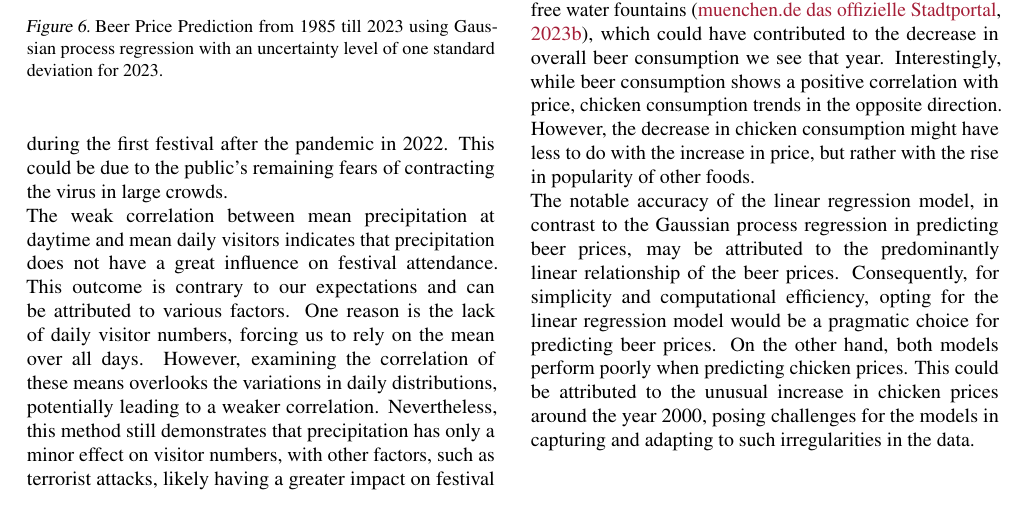
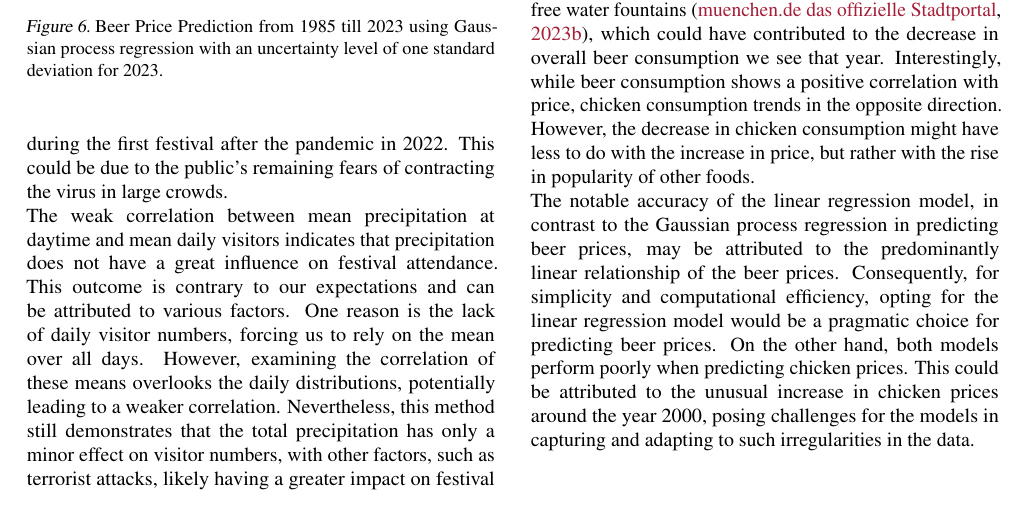
Before and after one commit to JuliaGraf/Data-Literacy-Report, a LaTeX paper (doc/report_template.tex): part of page 4 of 5, cut so that both start at the same text. Compiled offline with pdfLaTeX.

Commit message:
update report

```diff
--- a/doc/report_template.tex
+++ b/doc/report_template.tex
@@ -227,7 +227,7 @@ Shifting the focus to chicken prices, the linear regression model projected a va
 
 \section{Discussion \& Conclusion}\label{sec:conclusion}
 The sudden drop in visitors in 2001 could potentially be explained by the 9/11 terrorist attacks that occurred a few weeks prior which almost resulted in the cancellation of the festival~\citep{9}. Perhaps surprisingly, visitor numbers were still very low during the first festival after the pandemic in 2022. This could be due to the public's remaining fears of contracting the virus in large crowds.\\
-The weak correlation between mean precipitation at daytime and mean daily visitors indicates that precipitation does not have a great influence on festival attendance. This outcome is contrary to our expectations and can be attributed to various factors. One reason is the lack of daily visitor numbers, forcing us to rely on the mean over all days. However, examining the correlation of these means overlooks the variations in daily distributions, potentially leading to a weaker correlation. Nevertheless, this method still demonstrates that precipitation has only a minor effect on visitor numbers, with other factors, such as terrorist attacks, likely having a greater impact on festival attendance.\\
+The weak correlation between mean precipitation at daytime and mean daily visitors indicates that precipitation does not have a great influence on festival attendance. This outcome is contrary to our expectations and can be attributed to various factors. One reason is the lack of daily visitor numbers, forcing us to rely on the mean over all days. However, examining the correlation of these means overlooks the daily distributions, potentially leading to a weaker correlation. Nevertheless, this method still demonstrates that the total precipitation has only a minor effect on visitor numbers, with other factors, such as terrorist attacks, likely having a greater impact on festival attendance.\\
 Rising beer prices do not deter beer consumption, as there is a positive correlation between beer price and per capita consumption. The Oktoberfest has grown in popularity since 1985 and now also attracts many international tourists. This could explain why people are willing to pay more for a "Maß" beer, particularly international tourists accustomed to similar prices in their home countries. Adjusting beer prices for inflation using the CPI further confirms the correlation's independence from inflation rates, as it isolates changes in real beer prices from general price increases in the economy. The 2023 Oktoberfest was the first to introduce free water fountains~\citep{8}, which could have contributed to the decrease in overall beer consumption we see that year. Interestingly, while beer consumption shows a positive correlation with price, chicken consumption trends in the opposite direction. However, the decrease in chicken consumption might have less to do with the increase in price, but rather with the rise in popularity of other foods.\\
 The notable accuracy of the linear regression model, in contrast to the Gaussian process regression in predicting beer prices, may be attributed to the predominantly linear relationship of the beer prices. Consequently, for simplicity and computational efficiency, opting for the linear regression model would be a pragmatic choice for predicting beer prices.
 On the other hand, both models perform poorly when predicting chicken prices. This could be attributed to the unusual increase in chicken prices around the year 2000, posing challenges for the models in capturing and adapting to such irregularities in the data.\\
```
